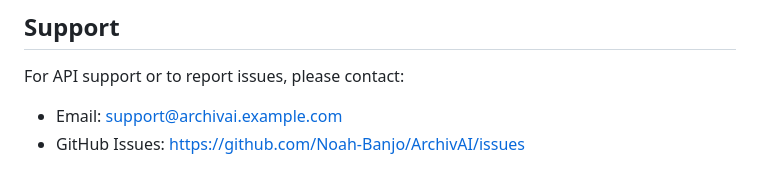
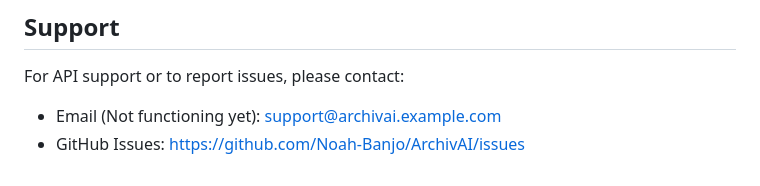
Before and after one commit to Noah-Banjo/ArchivAI, a Markdown page: docs/API_EXTENDED.md, the part around the change. Drawn GitHub-style.

```diff
--- a/docs/API_EXTENDED.md
+++ b/docs/API_EXTENDED.md
@@ -300,5 +300,5 @@ The following enhancements are planned for future API versions:
 
 For API support or to report issues, please contact:
 
-- Email: support@archivai.example.com
+- Email (Not functioning yet): support@archivai.example.com
 - GitHub Issues: https://github.com/Noah-Banjo/ArchivAI/issues
```
